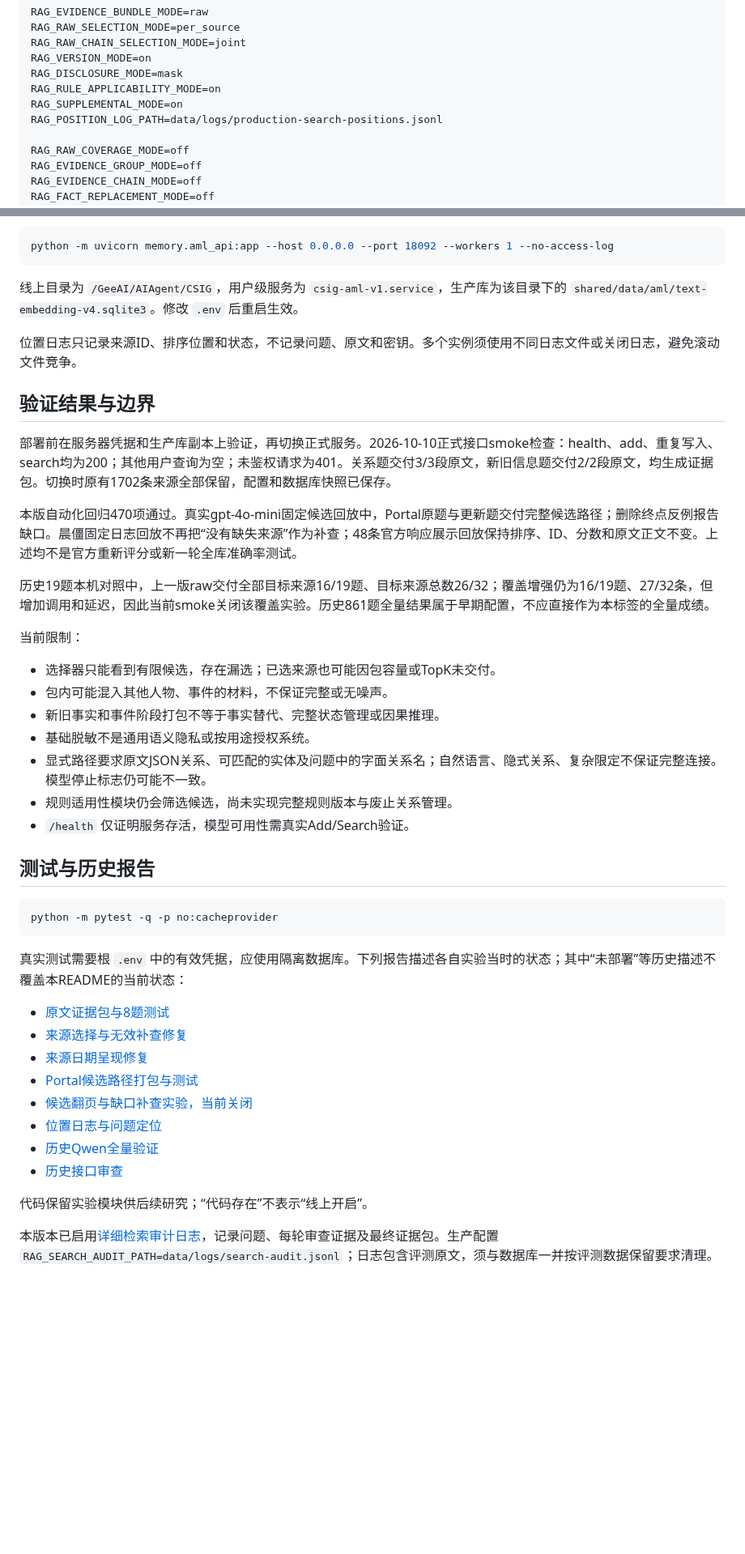
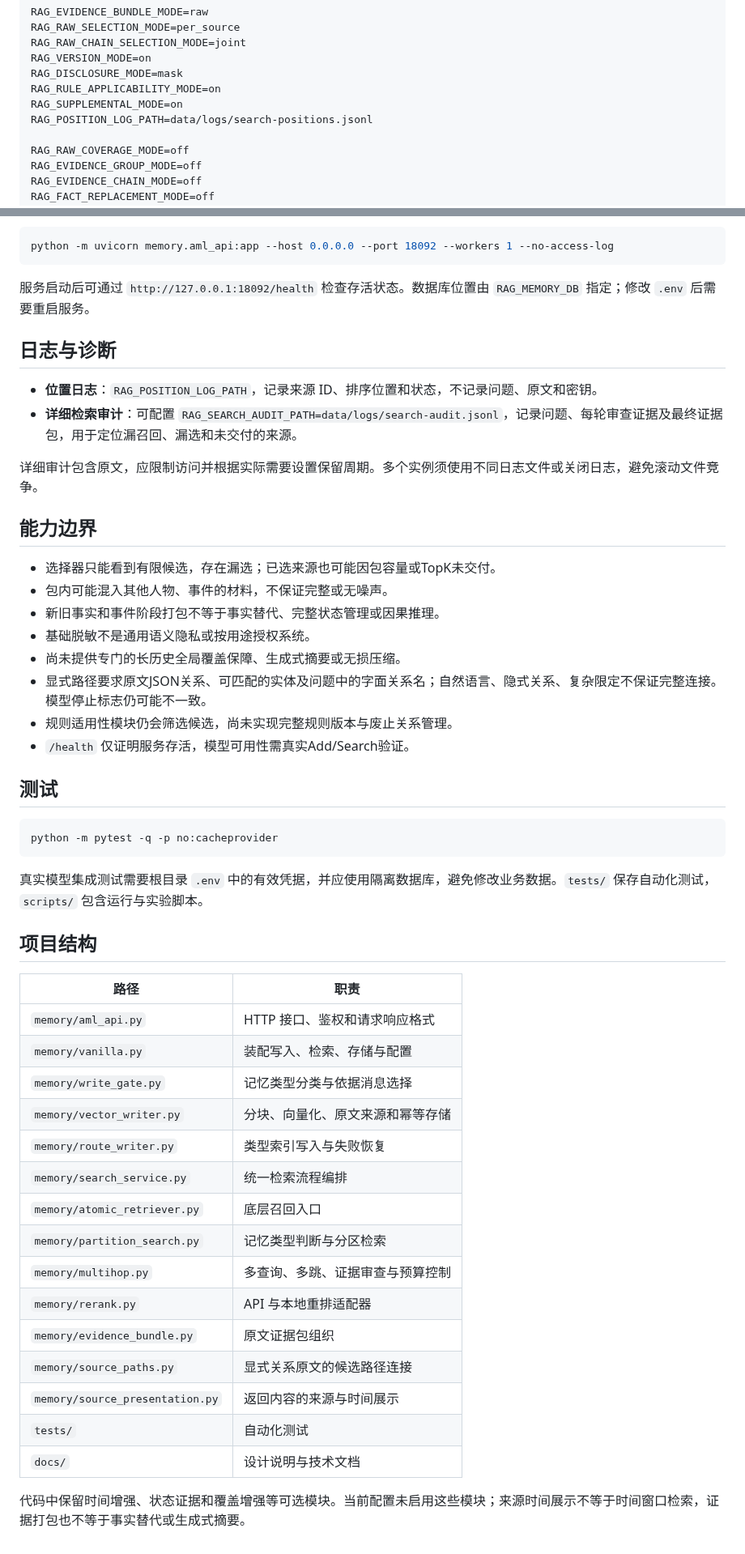
Before and after one commit to fyuo863/GeeMem, a Markdown page: README.md, 2 parts joined by grey strips. Shown at 81% size. Drawn GitHub-style; blank space fills up the shorter version.

````diff
--- a/README.md
+++ b/README.md
@@ -177,7 +190,7 @@ RAG_VERSION_MODE=on
 RAG_DISCLOSURE_MODE=mask
 RAG_RULE_APPLICABILITY_MODE=on
 RAG_SUPPLEMENTAL_MODE=on
-RAG_POSITION_LOG_PATH=data/logs/production-search-positions.jsonl
+RAG_POSITION_LOG_PATH=data/logs/search-positions.jsonl
 
 RAG_RAW_COVERAGE_MODE=off
 RAG_EVIDENCE_GROUP_MODE=off
@@ -198,45 +211,52 @@ RAG_TEMPORAL_EXPERIMENT=off
 python -m uvicorn memory.aml_api:app --host 0.0.0.0 --port 18092 --workers 1 --no-access-log
 ```
 
-线上目录为 `/GeeAI/AIAgent/CSIG`，用户级服务为 `csig-aml-v1.service`，生产库为该目录下的 `shared/data/aml/text-embedding-v4.sqlite3`。修改 `.env` 后重启生效。
+服务启动后可通过 `http://127.0.0.1:18092/health` 检查存活状态。数据库位置由 `RAG_MEMORY_DB` 指定；修改 `.env` 后需要重启服务。
 
-位置日志只记录来源ID、排序位置和状态，不记录问题、原文和密钥。多个实例须使用不同日志文件或关闭日志，避免滚动文件竞争。
+## 日志与诊断
 
-## 验证结果与边界
+- **位置日志**：`RAG_POSITION_LOG_PATH`，记录来源 ID、排序位置和状态，不记录问题、原文和密钥。
+- **详细检索审计**：可配置 `RAG_SEARCH_AUDIT_PATH=data/logs/search-audit.jsonl`，记录问题、每轮审查证据及最终证据包，用于定位漏召回、漏选和未交付的来源。
 
-部署前在服务器凭据和生产库副本上验证，再切换正式服务。2026-10-10正式接口smoke检查：health、add、重复写入、search均为200；其他用户查询为空；未鉴权请求为401。关系题交付3/3段原文，新旧信息题交付2/2段原文，均生成证据包。切换时原有1702条来源全部保留，配置和数据库快照已保存。
+详细审计包含原文，应限制访问并根据实际需要设置保留周期。多个实例须使用不同日志文件或关闭日志，避免滚动文件竞争。
 
-本版自动化回归470项通过。真实gpt-4o-mini固定候选回放中，Portal原题与更新题交付完整候选路径；删除终点反例报告缺口。晨僵固定日志回放不再把“没有缺失来源”作为补查；48条官方响应展示回放保持排序、ID、分数和原文正文不变。上述均不是官方重新评分或新一轮全库准确率测试。
-
-历史19题本机对照中，上一版raw交付全部目标来源16/19题、目标来源总数26/32；覆盖增强仍为16/19题、27/32条，但增加调用和延迟，因此当前smoke关闭该覆盖实验。历史861题全量结果属于早期配置，不应直接作为本标签的全量成绩。
-
-当前限制：
+## 能力边界
 
 - 选择器只能看到有限候选，存在漏选；已选来源也可能因包容量或TopK未交付。
 - 包内可能混入其他人物、事件的材料，不保证完整或无噪声。
 - 新旧事实和事件阶段打包不等于事实替代、完整状态管理或因果推理。
 - 基础脱敏不是通用语义隐私或按用途授权系统。
+- 尚未提供专门的长历史全局覆盖保障、生成式摘要或无损压缩。
 - 显式路径要求原文JSON关系、可匹配的实体及问题中的字面关系名；自然语言、隐式关系、复杂限定不保证完整连接。模型停止标志仍可能不一致。
 - 规则适用性模块仍会筛选候选，尚未实现完整规则版本与废止关系管理。
 - `/health` 仅证明服务存活，模型可用性需真实Add/Search验证。
 
-## 测试与历史报告
+## 测试
 
 ```sh
 python -m pytest -q -p no:cacheprovider
 ```
 
-真实测试需要根 `.env` 中的有效凭据，应使用隔离数据库。下列报告描述各自实验当时的状态；其中“未部署”等历史描述不覆盖本README的当前状态：
+真实模型集成测试需要根目录 `.env` 中的有效凭据，并应使用隔离数据库，避免修改业务数据。`tests/` 保存自动化测试，`scripts/` 包含运行与实验脚本。
 
-- [原文证据包与8题测试](docs/raw-evidence-bundles-20261010.md)
-- [来源选择与无效补查修复](docs/source-selection-20261011.md)
-- [来源日期呈现修复](docs/source-time-presentation-20261011.md)
-- [Portal候选路径打包与测试](docs/portal-path-fix-20261011.md)
-- [候选翻页与缺口补查实验，当前关闭](docs/raw-coverage-validation-20261010.md)
-- [位置日志与问题定位](docs/position-trace-validation-20261010.md)
-- [历史Qwen全量验证](docs/qwen-full-validation-20261009.md)
-- [历史接口审查](docs/aml-contract-audit-20261002.md)
+## 项目结构
 
-代码保留实验模块供后续研究；“代码存在”不表示“线上开启”。
+| 路径 | 职责 |
+| --- | --- |
+| `memory/aml_api.py` | HTTP 接口、鉴权和请求响应格式 |
+| `memory/vanilla.py` | 装配写入、检索、存储与配置 |
+| `memory/write_gate.py` | 记忆类型分类与依据消息选择 |
+| `memory/vector_writer.py` | 分块、向量化、原文来源和幂等存储 |
+| `memory/route_writer.py` | 类型索引写入与失败恢复 |
+| `memory/search_service.py` | 统一检索流程编排 |
+| `memory/atomic_retriever.py` | 底层召回入口 |
+| `memory/partition_search.py` | 记忆类型判断与分区检索 |
+| `memory/multihop.py` | 多查询、多跳、证据审查与预算控制 |
+| `memory/rerank.py` | API 与本地重排适配器 |
+| `memory/evidence_bundle.py` | 原文证据包组织 |
+| `memory/source_paths.py` | 显式关系原文的候选路径连接 |
+| `memory/source_presentation.py` | 返回内容的来源与时间展示 |
+| `tests/` | 自动化测试 |
+| `docs/` | 设计说明与技术文档 |
 
-本版本已启用[详细检索审计日志](docs/search-audit.md)，记录问题、每轮审查证据及最终证据包。生产配置 `RAG_SEARCH_AUDIT_PATH=data/logs/search-audit.jsonl`；日志包含评测原文，须与数据库一并按评测数据保留要求清理。
+代码中保留时间增强、状态证据和覆盖增强等可选模块。当前配置未启用这些模块；来源时间展示不等于时间窗口检索，证据打包也不等于事实替代或生成式摘要。
````
Also changed, not shown: other parts of README.md (+30 -17 lines), docs/full-preflight-20261013.md (added, +56 -0 lines), docs/architecture/PixPin_2026-10-13_15-10-47.png (added).
